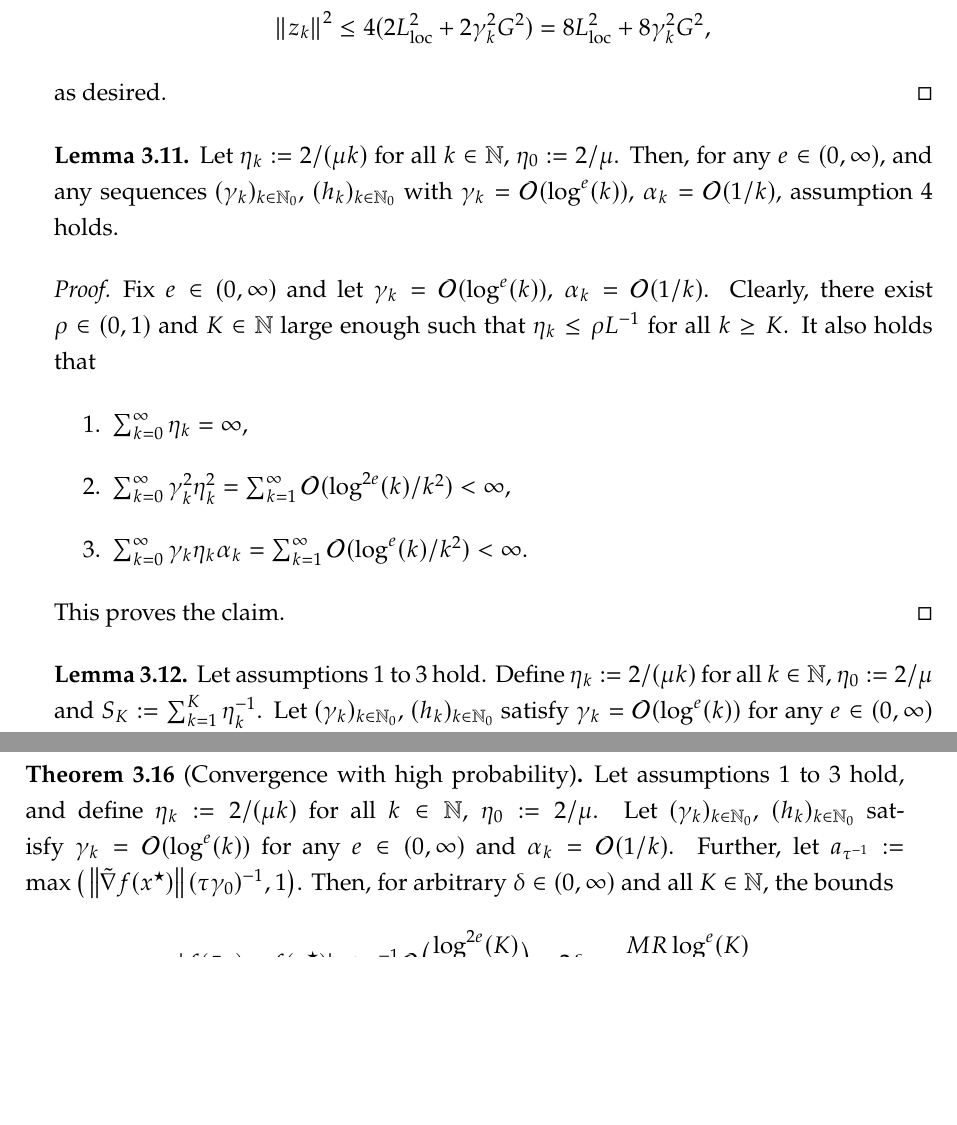
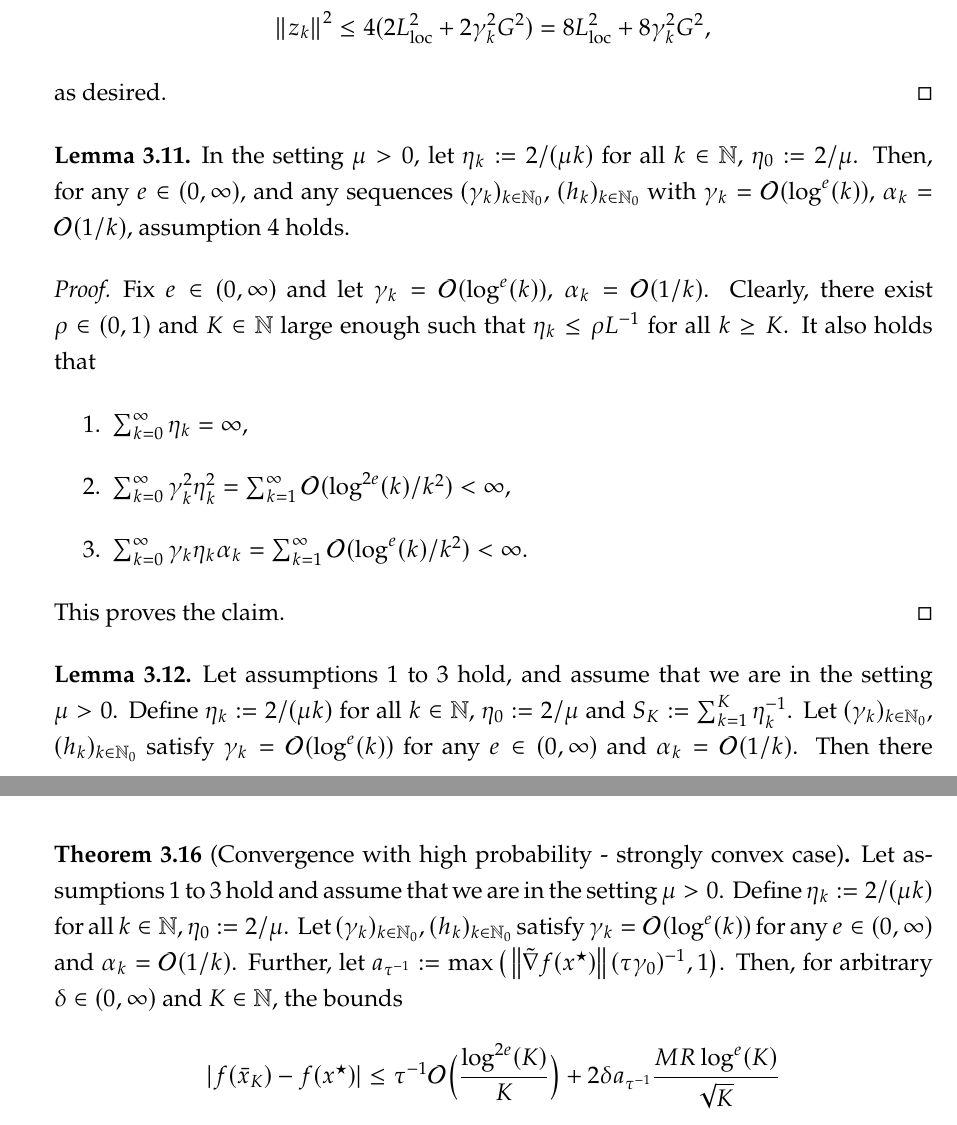
Before and after one commit to amlava/thesis, a LaTeX thesis (minimal-thesis/main.tex, which reads minimal-thesis/sec/chapter3.tex): two parts of pages 43 and 52 of 63 before the commit and two parts of pages 43 and 53 of 65 after it, joined at a grey line, cut so that both start at the same text, the shorter picture padded with empty space. Compiled offline with pdfLaTeX.

Commit message:
add assumption "mu > 0" to results where necessary

```diff
--- a/minimal-thesis/sec/chapter3.tex
+++ b/minimal-thesis/sec/chapter3.tex
@@ -1294,7 +1294,8 @@ satisfy certain conditions, which are captured in the following assumption.
 \end{proof}
 \begin{lemma}
     \label{lem:valid-parameters}
-    Let $\eta_k := 2/(\mu k)$ for all $k\in\N$, $\eta_0 := 2/\mu$. Then,
+    In the setting $\mu > 0$,
+    let $\eta_k := 2/(\mu k)$ for all $k\in\N$, $\eta_0 := 2/\mu$. Then,
     for any $e\in(0,\infty)$, and any sequences $(\gamma_k)_{k\in\N_0}$,
     $(h_k)_{k\in\N_0}$
     with $\gamma_k = \mathcal{O}(\log^{e}(k))$,
@@ -1317,7 +1318,8 @@ satisfy certain conditions, which are captured in the following assumption.
 \begin{lemma}
     \label{lem:upper-bound-on-f(xk)-f(xstar)-and-dist(xk)}
     Let \cref{ass:basic-assumptions,ass:compact-support-without-zero,ass:slater-point}
-    hold. Define $\eta_k := 2/(\mu k)$ for all $k\in\N$, $\eta_0 := 2/\mu$ and
+    hold, and assume that we are in the setting $\mu > 0$.
+    Define $\eta_k := 2/(\mu k)$ for all $k\in\N$, $\eta_0 := 2/\mu$ and
     $S_K := \sum_{k=1}^{K} \eta_k^{-1}$.
     Let $(\gamma_k)_{k\in\N_0}$, $(h_k)_{k\in\N_0}$ satisfy
     $\gamma_k = \mathcal{O}(\log^{e}(k))$ for any $e\in(0,\infty)$ and
@@ -1818,15 +1821,16 @@ the almost-sure bounds we derived in the previous sections.
     per definition of stochastic gradients, $\E(z_k \mid x_k) = 0$.
     Therefore, $(X_k)_{k\in\N_0}$ is a martingale.
 \end{proof}
-\begin{theorem}[Convergence with high probability]
+\begin{theorem}[Convergence with high probability - strongly convex case]
     \label{thm:convergence-with-high-probability}
     Let \cref{ass:basic-assumptions,ass:compact-support-without-zero,ass:slater-point}
-    hold, and define $\eta_k := 2/(\mu k)$ for all $k\in\N$, $\eta_0 := 2/\mu$.
+    hold and assume that we are in the setting $\mu > 0$.
+    Define $\eta_k := 2/(\mu k)$ for all $k\in\N$, $\eta_0 := 2/\mu$.
     Let $(\gamma_k)_{k\in\N_0}$, $(h_k)_{k\in\N_0}$ satisfy
     $\gamma_k = \mathcal{O}(\log^{e}(k))$ for any $e\in(0,\infty)$ and
     $\alpha_k = \mathcal{O}(1/k)$. Further, let
     $a_{\tau^{-1}} := \max\big( \norm{\tilde{\nabla} f(x^\star)} (\tau\gamma_0)^{-1}, 1 \big)$.
-    Then, for arbitrary $\delta\in(0,\infty)$ and all $K\in\N$, the bounds
+    Then, for arbitrary $\delta\in(0,\infty)$ and $K\in\N$, the bounds
     \[
         |f(\bar{x}_K) - f(x^\star)|
         \leq
```
Also changed, not shown: minimal-thesis/main.pdf, minimal-thesis/sec/chapter3.tex (5 more changed lines), 10 other files.
